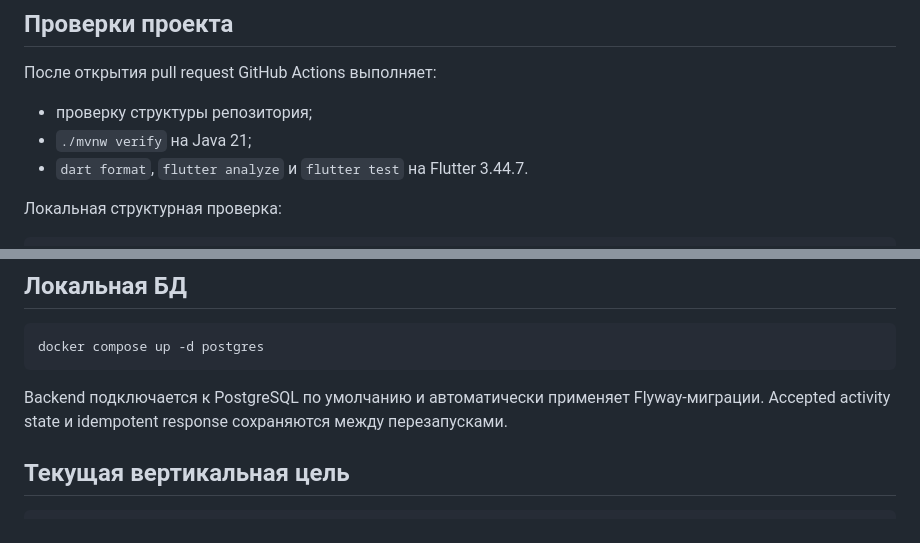
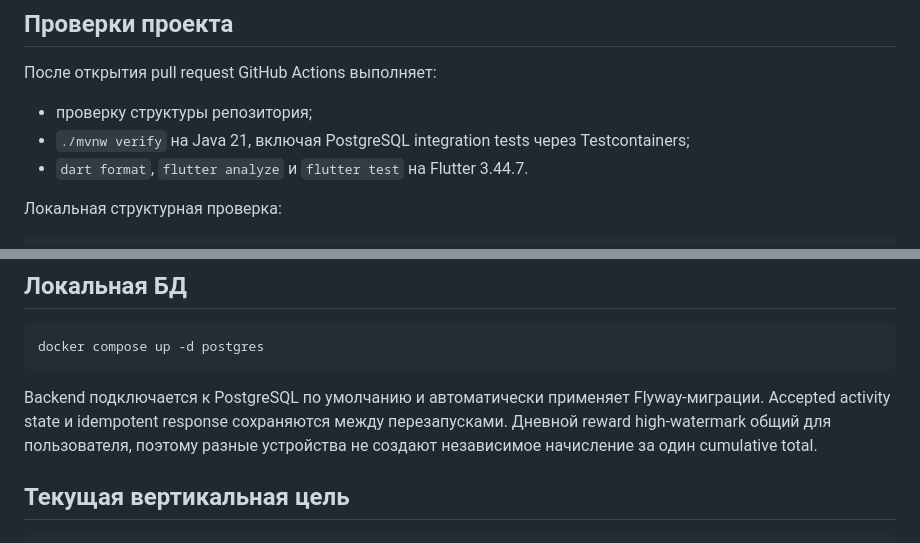
Before and after one commit to MKSEgr/walking-rpg, a Markdown page: README.md, 2 parts joined by grey strips. GitHub-like rendering.

Commit message:
docs: preserve CI setup and describe persistent activity state

````diff
--- a/README.md
+++ b/README.md
@@ -34,7 +34,7 @@
 После открытия pull request GitHub Actions выполняет:
 
 - проверку структуры репозитория;
-- `./mvnw verify` на Java 21;
+- `./mvnw verify` на Java 21, включая PostgreSQL integration tests через Testcontainers;
 - `dart format`, `flutter analyze` и `flutter test` на Flutter 3.44.7.
 
 Локальная структурная проверка:
@@ -107,7 +107,7 @@ Windows PowerShell:
 docker compose up -d postgres
 ```
 
-Backend подключается к PostgreSQL по умолчанию и автоматически применяет Flyway-миграции. Accepted activity state и idempotent response сохраняются между перезапусками.
+Backend подключается к PostgreSQL по умолчанию и автоматически применяет Flyway-миграции. Accepted activity state и idempotent response сохраняются между перезапусками. Дневной reward high-watermark общий для пользователя, поэтому разные устройства не создают независимое начисление за один cumulative total.
 
 ## Текущая вертикальная цель
 
````
